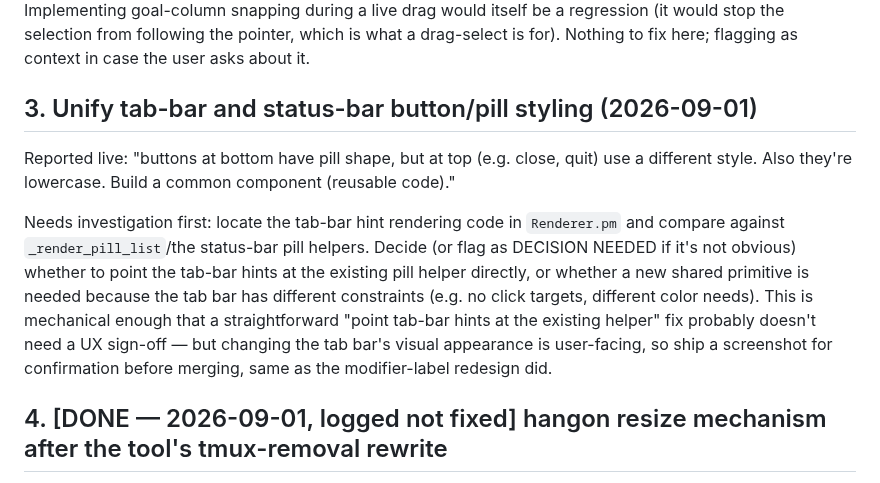
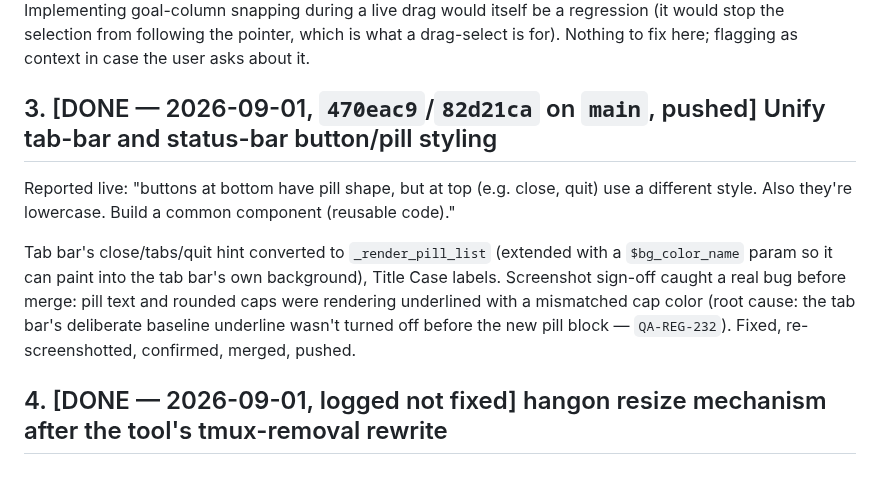
Before and after one commit to joewalnes/zepto, a Markdown page: ASKS.md, the part around the change. Drawn GitHub-style.

Commit message:
Mark ASKS.md item 3 done (tab-bar pill styling, merged by account manager)
Reflects the fix already merged and pushed to main (470eac9/82d21ca) --
tab-bar hints converted to _render_pill_list, plus a real underline/cap-
color bug (QA-REG-232) found during the screenshot sign-off review and
fixed before merge.

```diff
--- a/ASKS.md
+++ b/ASKS.md
@@ -54,11 +54,11 @@ Design, confirmed by the user 2026-09-01 (kept below for the record — turned o
 
 **One nuance for the record, not a further action item:** the "via mouse drag" half of the original report has a real explanation that's *not* a bug — mouse-drag recomputes the cursor column fresh from the live pointer position on every drag-move event (via `set_cursor()`, same call every keyboard reposition uses), so it has no persistent goal column at all. A real mouse drag is essentially never perfectly vertical, so the column will visibly shift row-to-row during an ordinary drag — this is almost certainly what read as "jumping." Implementing goal-column snapping during a live drag would itself be a regression (it would stop the selection from following the pointer, which is what a drag-select is for). Nothing to fix here; flagging as context in case the user asks about it.
 
-## 3. Unify tab-bar and status-bar button/pill styling (2026-09-01)
+## 3. [DONE — 2026-09-01, `470eac9`/`82d21ca` on `main`, pushed] Unify tab-bar and status-bar button/pill styling
 
 Reported live: "buttons at bottom have pill shape, but at top (e.g. close, quit) use a different style. Also they're lowercase. Build a common component (reusable code)."
 
-Needs investigation first: locate the tab-bar hint rendering code in `Renderer.pm` and compare against `_render_pill_list`/the status-bar pill helpers. Decide (or flag as DECISION NEEDED if it's not obvious) whether to point the tab-bar hints at the existing pill helper directly, or whether a new shared primitive is needed because the tab bar has different constraints (e.g. no click targets, different color needs). This is mechanical enough that a straightforward "point tab-bar hints at the existing helper" fix probably doesn't need a UX sign-off — but changing the tab bar's visual appearance is user-facing, so ship a screenshot for confirmation before merging, same as the modifier-label redesign did.
+Tab bar's close/tabs/quit hint converted to `_render_pill_list` (extended with a `$bg_color_name` param so it can paint into the tab bar's own background), Title Case labels. Screenshot sign-off caught a real bug before merge: pill text and rounded caps were rendering underlined with a mismatched cap color (root cause: the tab bar's deliberate baseline underline wasn't turned off before the new pill block — `QA-REG-232`). Fixed, re-screenshotted, confirmed, merged, pushed.
 
 ## 4. [DONE — 2026-09-01, logged not fixed] hangon resize mechanism after the tool's tmux-removal rewrite
 
```
